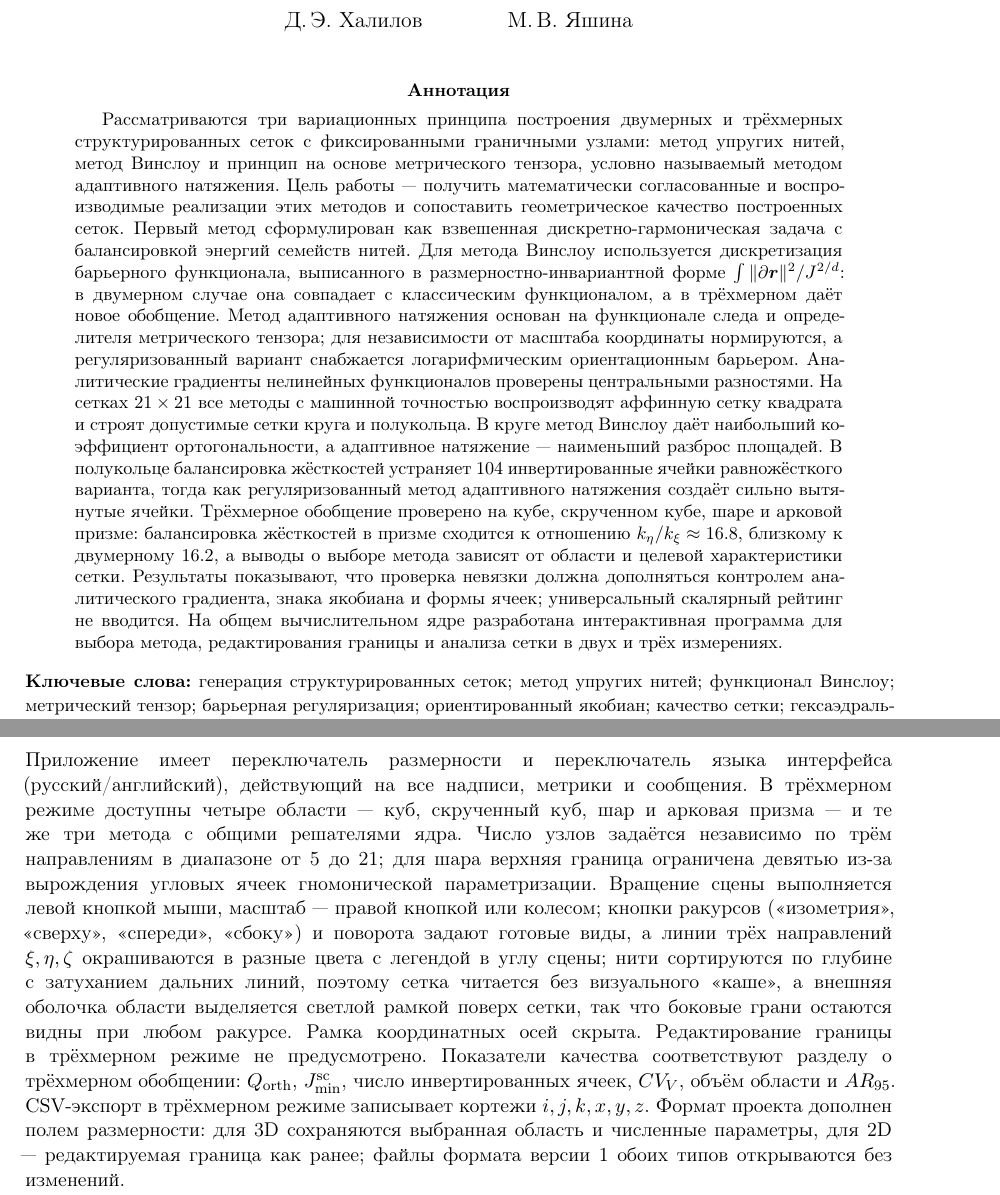
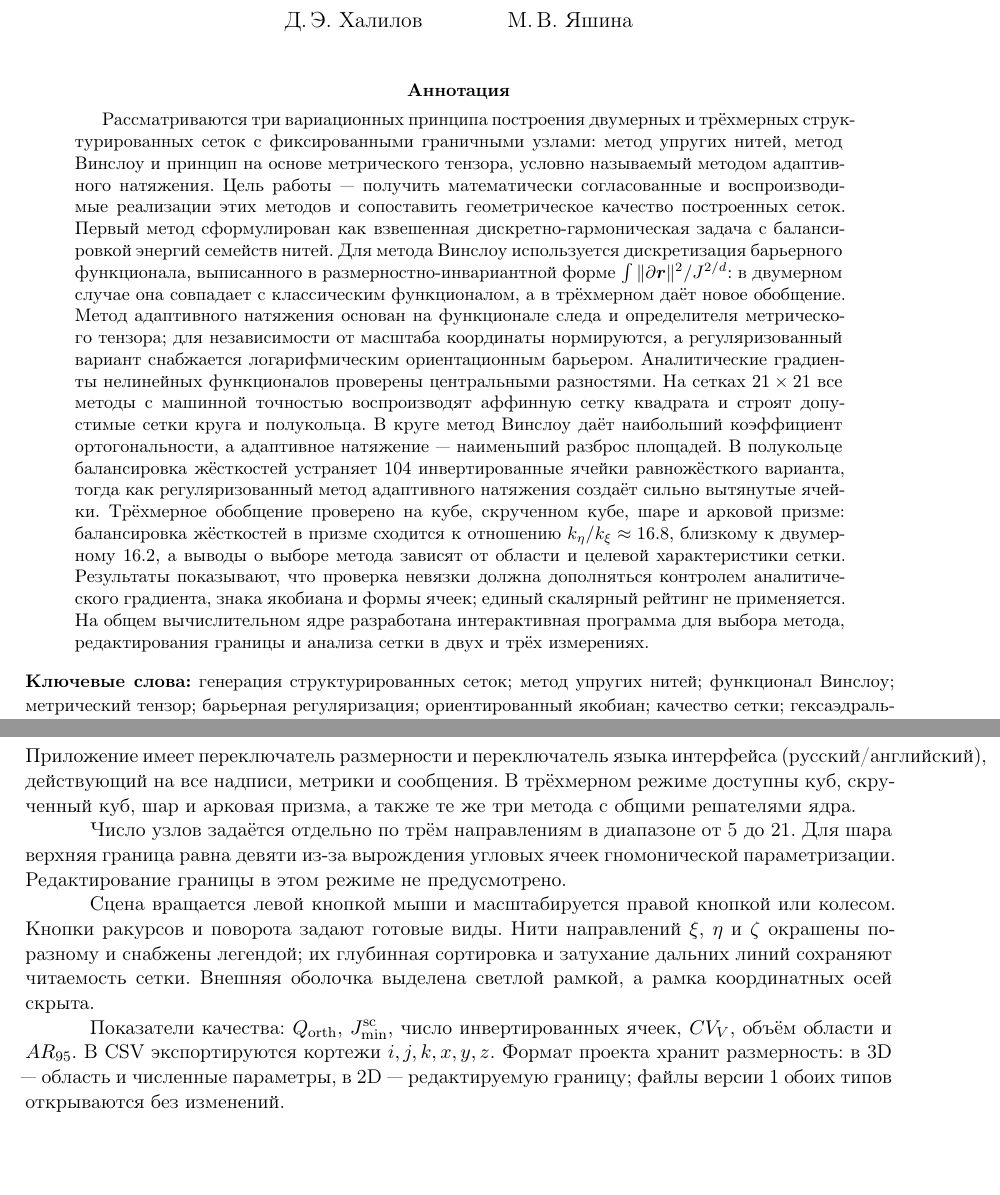
Before and after one commit to jabrailkhalil/MeshGridStudio, a LaTeX paper (article.tex): two parts of pages 1 and 15 of 18, joined at a grey line, cut so that both start at the same text, the shorter picture padded with empty space. Compiled offline with pdfLaTeX.

```diff
--- a/article.tex
+++ b/article.tex
@@ -44,7 +44,6 @@
 \maketitle
 
 \begin{abstract}
-\setlength{\emergencystretch}{1em}
 Рассматриваются три вариационных принципа построения двумерных и
 трёхмерных
 структурированных сеток с фиксированными граничными узлами:
@@ -75,7 +74,7 @@
 выводы о выборе метода зависят от области и целевой характеристики
 сетки. Результаты показывают, что проверка невязки должна
 дополняться контролем аналитического градиента, знака якобиана и формы
-ячеек; универсальный скалярный рейтинг не вводится. На общем вычислительном ядре разработана интерактивная программа
+ячеек; единый скалярный рейтинг не применяется. На общем вычислительном ядре разработана интерактивная программа
 для выбора метода, редактирования границы и анализа сетки в двух и трёх
 измерениях.
 \end{abstract}
@@ -1131,32 +1130,28 @@
 
 \subsection{Трёхмерный режим}
 
-{\setlength{\emergencystretch}{6em}
 Приложение имеет переключатель размерности и переключатель языка
 интерфейса (русский/английский), действующий на все надписи, метрики и
-сообщения. В трёхмерном режиме доступны
-четыре области --- куб, скрученный куб, шар и арковая призма --- и те же
-три метода с общими решателями ядра. Число узлов задаётся независимо по
-трём направлениям в диапазоне от 5 до 21; для шара верхняя граница
-ограничена девятью из-за вырождения угловых ячеек гномонической
-параметризации. Вращение сцены выполняется левой кнопкой мыши, масштаб
---- правой кнопкой или колесом; кнопки ракурсов («изометрия», «сверху»,
-«спереди», «сбоку»)
-и поворота задают готовые виды, а линии трёх направлений \(\xi,\eta,\zeta\)
-окрашиваются в разные цвета с легендой в углу сцены; нити сортируются по
-глубине с затуханием дальних линий, поэтому сетка читается без
-визуального «каше», а внешняя оболочка области выделяется светлой рамкой
-поверх сетки, так что боковые грани остаются видны при любом ракурсе.
-Рамка координатных
-осей скрыта. Редактирование границы в трёхмерном режиме не
-предусмотрено. Показатели качества соответствуют разделу о трёхмерном
-обобщении: \(Q_{\mathrm{orth}}\), \(\Jsc\), число инвертированных ячеек,
-\(CV_V\), объём области и \(AR_{95}\). CSV-экспорт в трёхмерном режиме
-записывает кортежи \(i,j,k,x,y,z\). Формат проекта дополнен полем
-размерности: для 3D сохраняются выбранная область и численные параметры,
-для 2D --- редактируемая граница как ранее; файлы формата версии 1
-обоих типов открываются без изменений.
-\par}
+сообщения. В трёхмерном режиме доступны куб, скрученный куб, шар и
+арковая призма, а также те же три метода с общими решателями ядра.
+
+Число узлов задаётся отдельно по трём направлениям в диапазоне от 5 до
+21. Для шара верхняя граница равна девяти из-за вырождения угловых ячеек
+гномонической параметризации. Редактирование границы в этом режиме не
+предусмотрено.
+
+Сцена вращается левой кнопкой мыши и масштабируется правой кнопкой или
+колесом. Кнопки ракурсов и поворота задают готовые виды. Нити направлений
+\(\xi\), \(\eta\) и \(\zeta\) окрашены по-разному и снабжены легендой;
+их глубинная сортировка и затухание дальних линий сохраняют читаемость
+сетки. Внешняя оболочка выделена светлой рамкой, а рамка координатных
+осей скрыта.
+
+Показатели качества: \(Q_{\mathrm{orth}}\), \(\Jsc\), число
+инвертированных ячеек, \(CV_V\), объём области и \(AR_{95}\). В CSV
+экспортируются кортежи \(i,j,k,x,y,z\). Формат проекта хранит размерность:
+в 3D --- область и численные параметры, в 2D --- редактируемую границу;
+файлы версии 1 обоих типов открываются без изменений.
 
 \subsection{Задание области и интерактивное редактирование}
 
```
Also changed, not shown: 1 other file.
